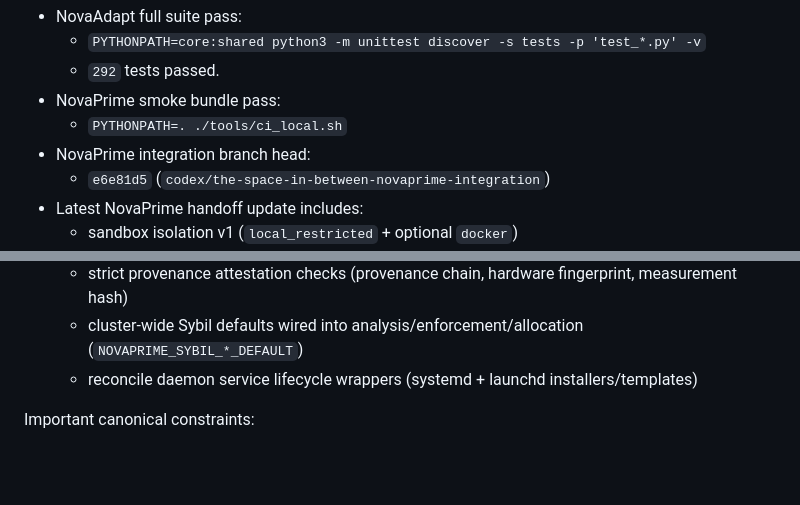
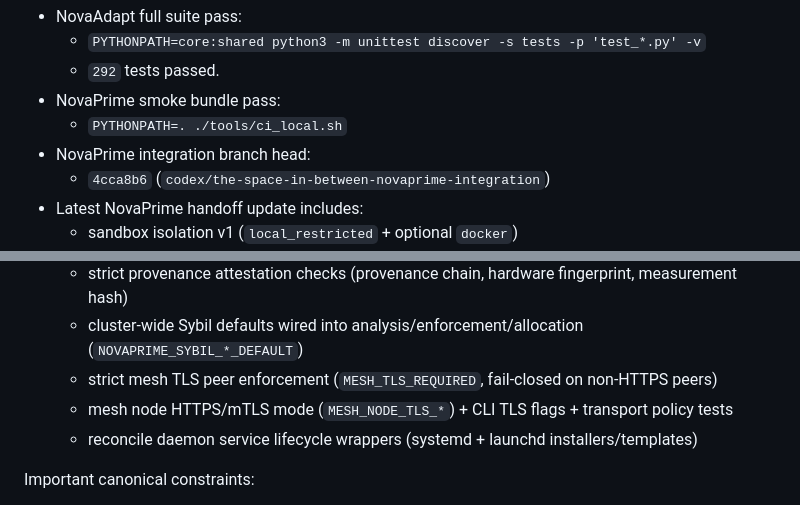
Before and after one commit to maddwiz/NovaAdapt, a Markdown page: docs/NOVAAI_MASTER_HANDOFF.md, 2 parts joined by grey strips. Rendered like a GitHub page; blank space fills up the shorter version.

Commit message:
Refresh handoff pointer with mesh TLS hardening tranche

```diff
--- a/docs/NOVAAI_MASTER_HANDOFF.md
+++ b/docs/NOVAAI_MASTER_HANDOFF.md
@@ -10,7 +10,7 @@ Current verification snapshot (2026-03-03):
 - NovaPrime smoke bundle pass:
   - `PYTHONPATH=. ./tools/ci_local.sh`
 - NovaPrime integration branch head:
-  - `e6e81d5` (`codex/the-space-in-between-novaprime-integration`)
+  - `4cca8b6` (`codex/the-space-in-between-novaprime-integration`)
 - Latest NovaPrime handoff update includes:
   - sandbox isolation v1 (`local_restricted` + optional `docker`)
   - staking/slashing v1
@@ -34,6 +34,8 @@ Current verification snapshot (2026-03-03):
   - signer-key multisig governance flow (`/api/v1/mesh/security/signer-keys/propose|vote|finalize`, governed register/revoke/rotate)
   - strict provenance attestation checks (provenance chain, hardware fingerprint, measurement hash)
   - cluster-wide Sybil defaults wired into analysis/enforcement/allocation (`NOVAPRIME_SYBIL_*_DEFAULT`)
+  - strict mesh TLS peer enforcement (`MESH_TLS_REQUIRED`, fail-closed on non-HTTPS peers)
+  - mesh node HTTPS/mTLS mode (`MESH_NODE_TLS_*`) + CLI TLS flags + transport policy tests
   - reconcile daemon service lifecycle wrappers (systemd + launchd installers/templates)
 
 Important canonical constraints:
```
